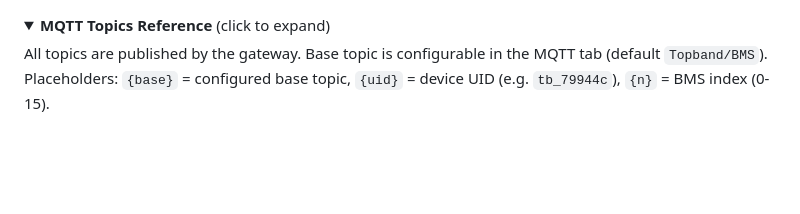
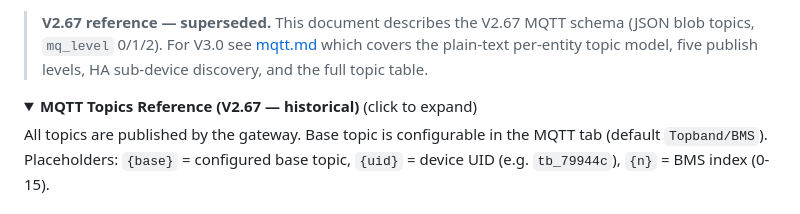
Before and after one commit to swingstate/topband-bms-gateway, a Markdown page: docs/MQTT_TOPICS_REFERENCE.md, the part around the change. GitHub-like rendering; folded sections open; blank space fills up the shorter version.

Commit message:
docs: supported hardware = ESP32-S3 (16MB/8MB PSRAM), Waveshare + Manual
LilyGo T-CAN485 removed (classic ESP32, no PSRAM, incompatible).
Manual mode covers other qualifying S3 boards. Added deprecation notice
to MQTT_TOPICS_REFERENCE.md pointing to new mqtt.md. architecture.md
(gitignored) updated: hardware section, D1.5, BoardPreset enum, and
V2.67 migration table corrected.

```diff
--- a/docs/MQTT_TOPICS_REFERENCE.md
+++ b/docs/MQTT_TOPICS_REFERENCE.md
@@ -1,5 +1,10 @@
+> **V2.67 reference — superseded.** This document describes the V2.67 MQTT
+> schema (JSON blob topics, `mq_level` 0/1/2). For V3.0 see
+> [mqtt.md](mqtt.md) which covers the plain-text per-entity topic model,
+> five publish levels, HA sub-device discovery, and the full topic table.
+
 <details>
-<summary><b>MQTT Topics Reference</b> (click to expand)</summary>
+<summary><b>MQTT Topics Reference (V2.67 — historical)</b> (click to expand)</summary>
 
 All topics are published by the gateway. Base topic is configurable in the MQTT tab (default `Topband/BMS`). Placeholders: `{base}` = configured base topic, `{uid}` = device UID (e.g. `tb_79944c`), `{n}` = BMS index (0-15).
 
```
